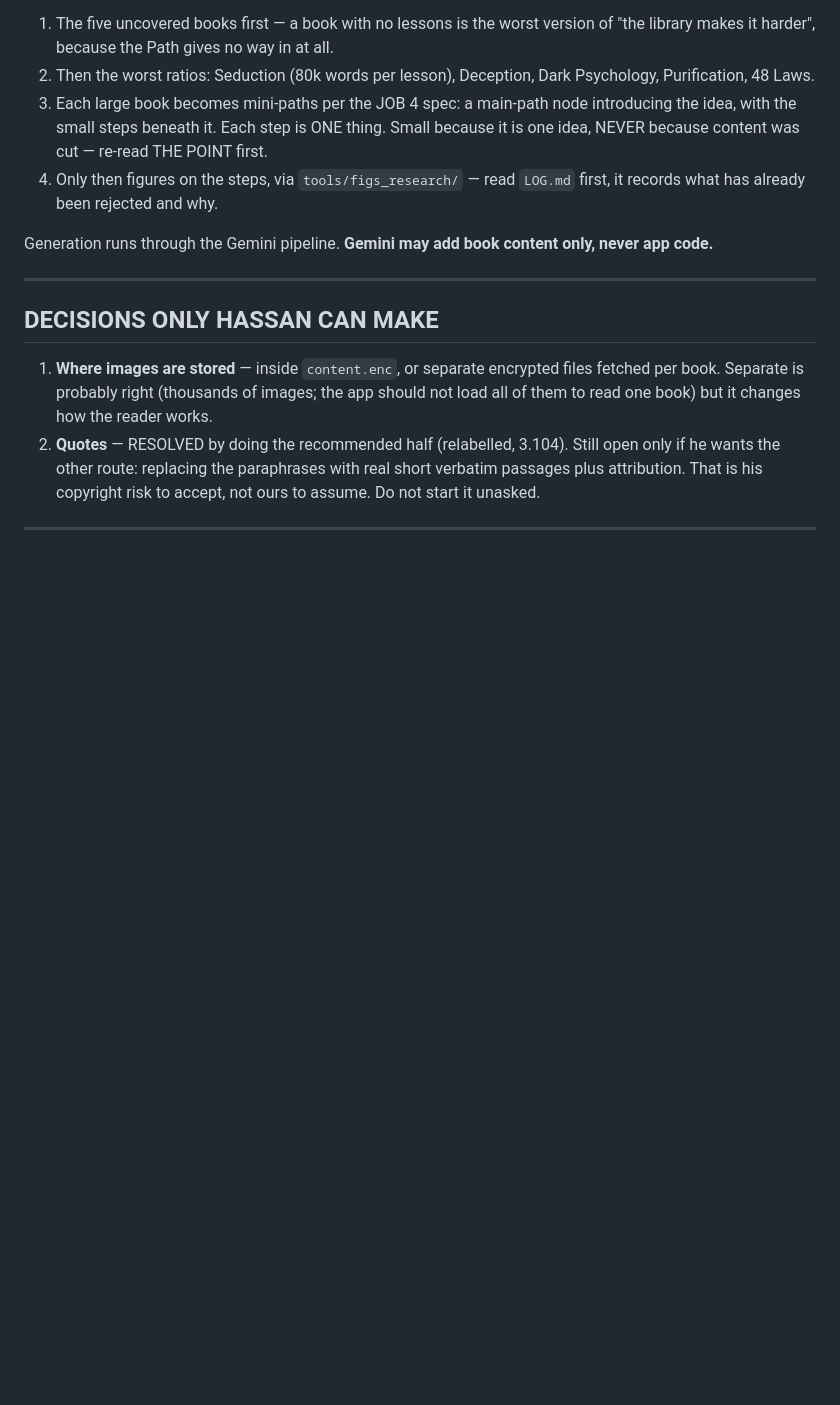
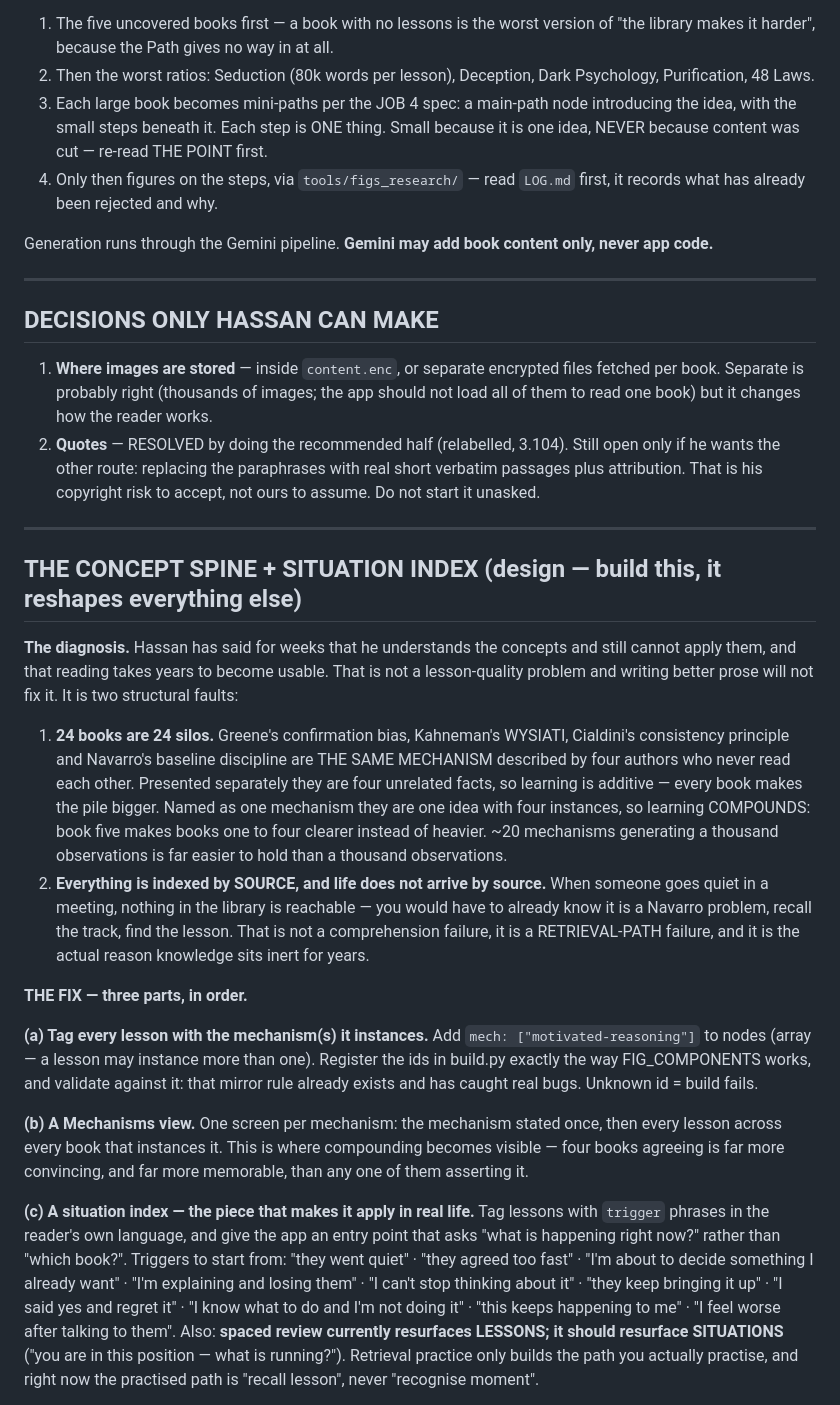
Before and after one commit to Hassan-Mujtabata/forbidden-library, a Markdown page: CONTINUE.md, the part around one of its changes. Drawn GitHub-style; blank space fills up the shorter version.

```diff
--- a/CONTINUE.md
+++ b/CONTINUE.md
@@ -286,3 +286,43 @@ Generation runs through the Gemini pipeline. **Gemini may add book content only,
 
 ---
 
+## THE CONCEPT SPINE + SITUATION INDEX  (design — build this, it reshapes everything else)
+
+**The diagnosis.** Hassan has said for weeks that he understands the concepts and still cannot
+apply them, and that reading takes years to become usable. That is not a lesson-quality problem
+and writing better prose will not fix it. It is two structural faults:
+
+1. **24 books are 24 silos.** Greene's confirmation bias, Kahneman's WYSIATI, Cialdini's
+   consistency principle and Navarro's baseline discipline are THE SAME MECHANISM described by
+   four authors who never read each other. Presented separately they are four unrelated facts,
+   so learning is additive — every book makes the pile bigger. Named as one mechanism they are
+   one idea with four instances, so learning COMPOUNDS: book five makes books one to four
+   clearer instead of heavier. ~20 mechanisms generating a thousand observations is far easier
+   to hold than a thousand observations.
+2. **Everything is indexed by SOURCE, and life does not arrive by source.** When someone goes
+   quiet in a meeting, nothing in the library is reachable — you would have to already know it
+   is a Navarro problem, recall the track, find the lesson. That is not a comprehension failure,
+   it is a RETRIEVAL-PATH failure, and it is the actual reason knowledge sits inert for years.
+
+**THE FIX — three parts, in order.**
+
+**(a) Tag every lesson with the mechanism(s) it instances.** Add `mech: ["motivated-reasoning"]`
+to nodes (array — a lesson may instance more than one). Register the ids in build.py exactly the
+way FIG_COMPONENTS works, and validate against it: that mirror rule already exists and has caught
+real bugs. Unknown id = build fails.
+
+**(b) A Mechanisms view.** One screen per mechanism: the mechanism stated once, then every lesson
+across every book that instances it. This is where compounding becomes visible — four books
+agreeing is far more convincing, and far more memorable, than any one of them asserting it.
+
+**(c) A situation index — the piece that makes it apply in real life.** Tag lessons with
+`trigger` phrases in the reader's own language, and give the app an entry point that asks "what
+is happening right now?" rather than "which book?". Triggers to start from:
+"they went quiet" · "they agreed too fast" · "I'm about to decide something I already want" ·
+"I'm explaining and losing them" · "I can't stop thinking about it" · "they keep bringing it up"
+· "I said yes and regret it" · "I know what to do and I'm not doing it" · "this keeps happening
+to me" · "I feel worse after talking to them".
+Also: **spaced review currently resurfaces LESSONS; it should resurface SITUATIONS** ("you are in
+this position — what is running?"). Retrieval practice only builds the path you actually
+practise, and right now the practised path is "recall lesson", never "recognise moment".
+
```
Also changed, not shown: other parts of CONTINUE.md (+33 -0 lines).
